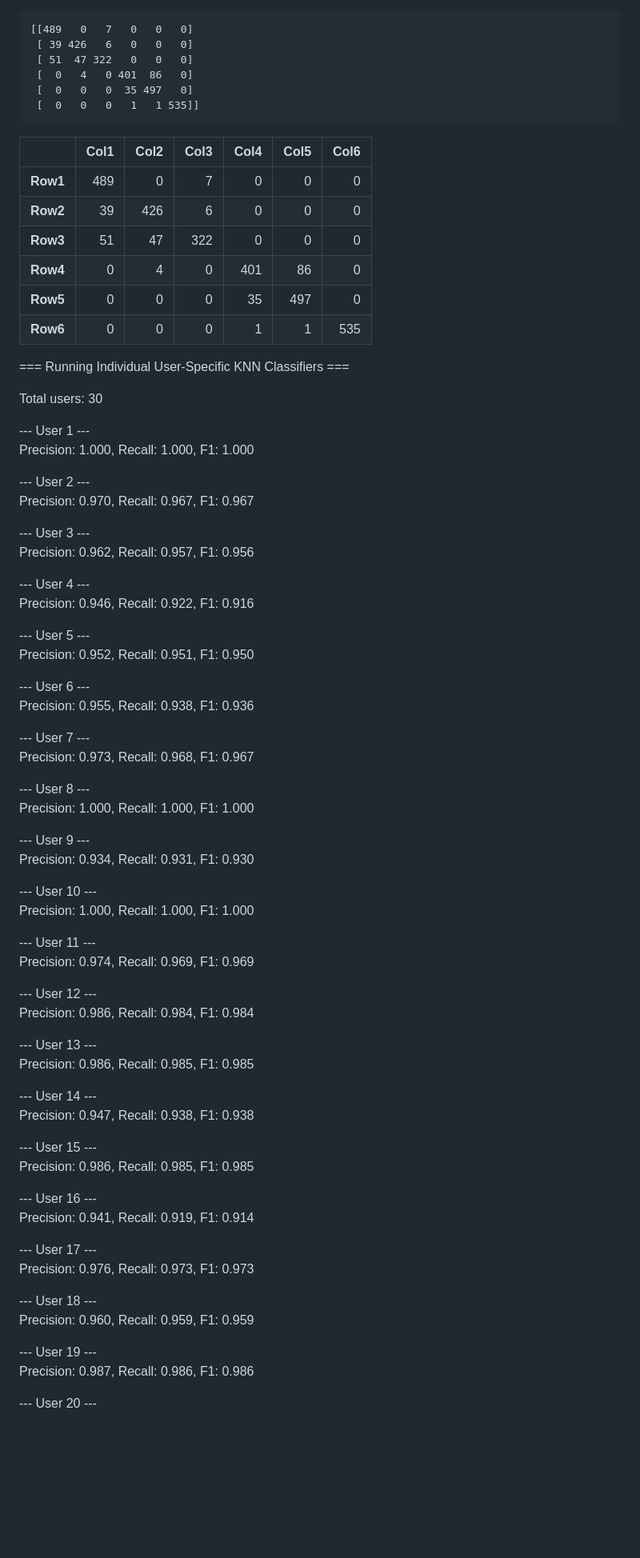
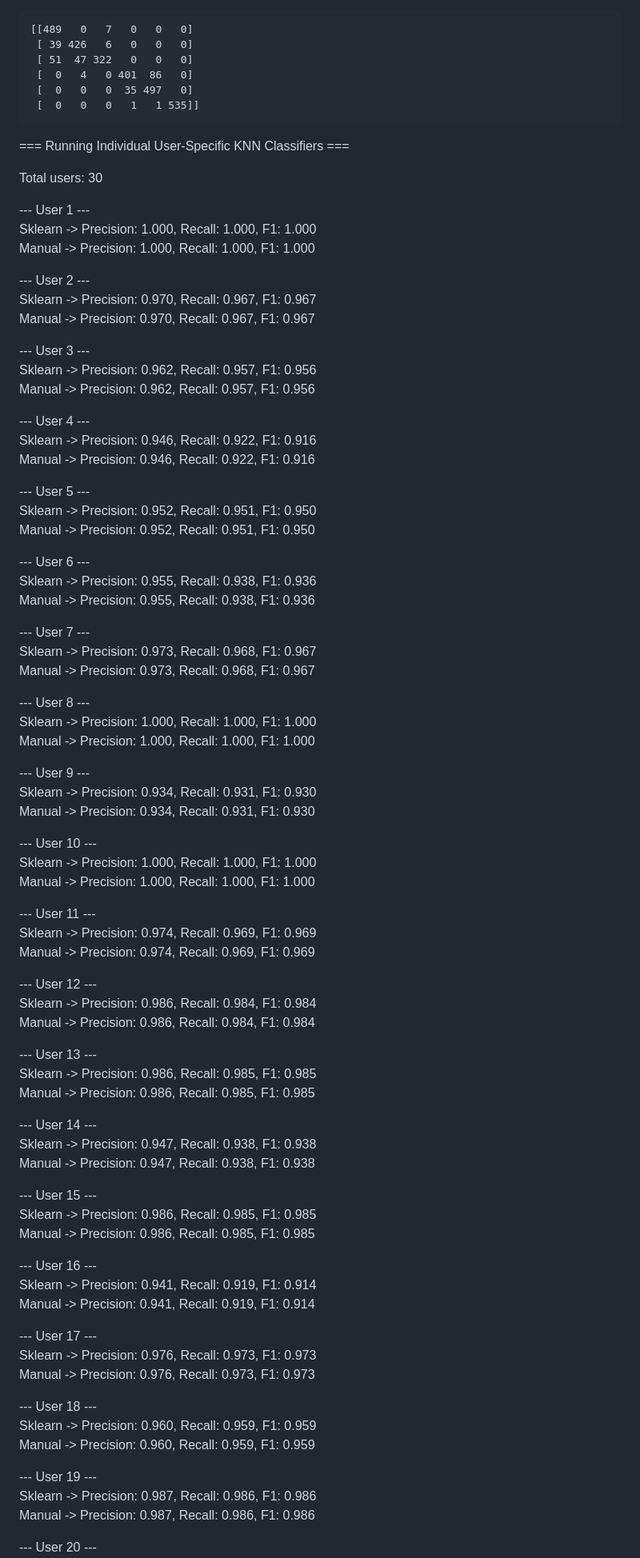
Before and after one commit to nisadefneAKSU/CS58007-IoT, a Markdown page: HW2/README.md, the part around one of its changes. Shown at 80% size. Rendered like a GitHub page; blank space fills up the shorter version.

Commit message:
Updated markdown readme to match current text readme

````diff
--- a/HW2/README.md
+++ b/HW2/README.md
@@ -107,94 +120,123 @@ weighted avg     0.9106    0.9060    0.9050      2947
  [  0   0   0   1   1 535]]
 ```
 
-|     | Col1 | Col2 | Col3 | Col4 | Col5 | Col6 |
-|----:|-----:|-----:|-----:|-----:|-----:|-----:|
-| **Row1** | 489 | 0 | 7 | 0 | 0 | 0 |
-| **Row2** | 39 | 426 | 6 | 0 | 0 | 0 |
-| **Row3** | 51 | 47 | 322 | 0 | 0 | 0 |
-| **Row4** | 0 | 4 | 0 | 401 | 86 | 0 |
-| **Row5** | 0 | 0 | 0 | 35 | 497 | 0 |
-| **Row6** | 0 | 0 | 0 | 1 | 1 | 535 |
-
 === Running Individual User-Specific KNN Classifiers ===
 
 Total users: 30
 
 --- User 1 ---
 <br>
-Precision: 1.000, Recall: 1.000, F1: 1.000
+Sklearn -> Precision: 1.000, Recall: 1.000, F1: 1.000
+<br>
+Manual  -> Precision: 1.000, Recall: 1.000, F1: 1.000
 
 --- User 2 ---
 <br>
-Precision: 0.970, Recall: 0.967, F1: 0.967
+Sklearn -> Precision: 0.970, Recall: 0.967, F1: 0.967
+<br>
+Manual  -> Precision: 0.970, Recall: 0.967, F1: 0.967
 
 --- User 3 ---
 <br>
-Precision: 0.962, Recall: 0.957, F1: 0.956
+Sklearn -> Precision: 0.962, Recall: 0.957, F1: 0.956
+<br>
+Manual  -> Precision: 0.962, Recall: 0.957, F1: 0.956
 
 --- User 4 ---
 <br>
-Precision: 0.946, Recall: 0.922, F1: 0.916
+Sklearn -> Precision: 0.946, Recall: 0.922, F1: 0.916
+<br>
+Manual  -> Precision: 0.946, Recall: 0.922, F1: 0.916
 
 --- User 5 ---
 <br>
-Precision: 0.952, Recall: 0.951, F1: 0.950
+Sklearn -> Precision: 0.952, Recall: 0.951, F1: 0.950
+<br>
+Manual  -> Precision: 0.952, Recall: 0.951, F1: 0.950
 
 --- User 6 ---
 <br>
-Precision: 0.955, Recall: 0.938, F1: 0.936
+Sklearn -> Precision: 0.955, Recall: 0.938, F1: 0.936
+<br>
+Manual  -> Precision: 0.955, Recall: 0.938, F1: 0.936
 
 --- User 7 ---
 <br>
-Precision: 0.973, Recall: 0.968, F1: 0.967
+Sklearn -> Precision: 0.973, Recall: 0.968, F1: 0.967
+<br>
+Manual  -> Precision: 0.973, Recall: 0.968, F1: 0.967
 
 --- User 8 ---
 <br>
-Precision: 1.000, Recall: 1.000, F1: 1.000
+Sklearn -> Precision: 1.000, Recall: 1.000, F1: 1.000
+<br>
+Manual  -> Precision: 1.000, Recall: 1.000, F1: 1.000
 
 --- User 9 ---
 <br>
-Precision: 0.934, Recall: 0.931, F1: 0.930
+Sklearn -> Precision: 0.934, Recall: 0.931, F1: 0.930
+<br>
+Manual  -> Precision: 0.934, Recall: 0.931, F1: 0.930
 
 --- User 10 ---
 <br>
-Precision: 1.000, Recall: 1.000, F1: 1.000
+Sklearn -> Precision: 1.000, Recall: 1.000, F1: 1.000
+<br>
+Manual  -> Precision: 1.000, Recall: 1.000, F1: 1.000
 
 --- User 11 ---
 <br>
-Precision: 0.974, Recall: 0.969, F1: 0.969
+Sklearn -> Precision: 0.974, Recall: 0.969, F1: 0.969
+<br>
+Manual  -> Precision: 0.974, Recall: 0.969, F1: 0.969
 
 --- User 12 ---
 <br>
-Precision: 0.986, Recall: 0.984, F1: 0.984
+Sklearn -> Precision: 0.986, Recall: 0.984, F1: 0.984
+<br>
+Manual  -> Precision: 0.986, Recall: 0.984, F1: 0.984
 
 --- User 13 ---
 <br>
-Precision: 0.986, Recall: 0.985, F1: 0.985
+Sklearn -> Precision: 0.986, Recall: 0.985, F1: 0.985
+<br>
+Manual  -> Precision: 0.986, Recall: 0.985, F1: 0.985
 
 --- User 14 ---
 <br>
-Precision: 0.947, Recall: 0.938, F1: 0.938
+Sklearn -> Precision: 0.947, Recall: 0.938, F1: 0.938
+<br>
+Manual  -> Precision: 0.947, Recall: 0.938, F1: 0.938
 
 --- User 15 ---
 <br>
-Precision: 0.986, Recall: 0.985, F1: 0.985
+Sklearn -> Precision: 0.986, Recall: 0.985, F1: 0.985
+<br>
+Manual  -> Precision: 0.986, Recall: 0.985, F1: 0.985
 
 --- User 16 ---
 <br>
-Precision: 0.941, Recall: 0.919, F1: 0.914
+Sklearn -> Precision: 0.941, Recall: 0.919, F1: 0.914
+<br>
+Manual  -> Precision: 0.941, Recall: 0.919, F1: 0.914
 
 --- User 17 ---
 <br>
-Precision: 0.976, Recall: 0.973, F1: 0.973
+Sklearn -> Precision: 0.976, Recall: 0.973, F1: 0.973
+<br>
+Manual  -> Precision: 0.976, Recall: 0.973, F1: 0.973
 
 --- User 18 ---
 <br>
-Precision: 0.960, Recall: 0.959, F1: 0.959
+Sklearn -> Precision: 0.960, Recall: 0.959, F1: 0.959
+<br>
+Manual  -> Precision: 0.960, Recall: 0.959, F1: 0.959
 
 --- User 19 ---
 <br>
-Precision: 0.987, Recall: 0.986, F1: 0.986
+Sklearn -> Precision: 0.987, Recall: 0.986, F1: 0.986
+<br>
+Manual  -> Precision: 0.987, Recall: 0.986, F1: 0.986
 
 --- User 20 ---
 <br>
````
Also changed, not shown: other parts of HW2/README.md (+81 -46 lines).
